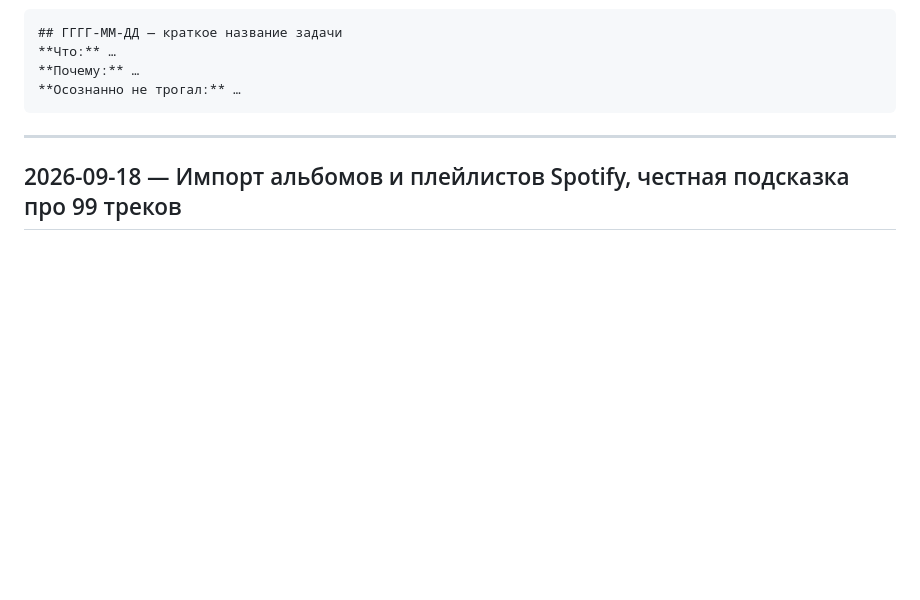
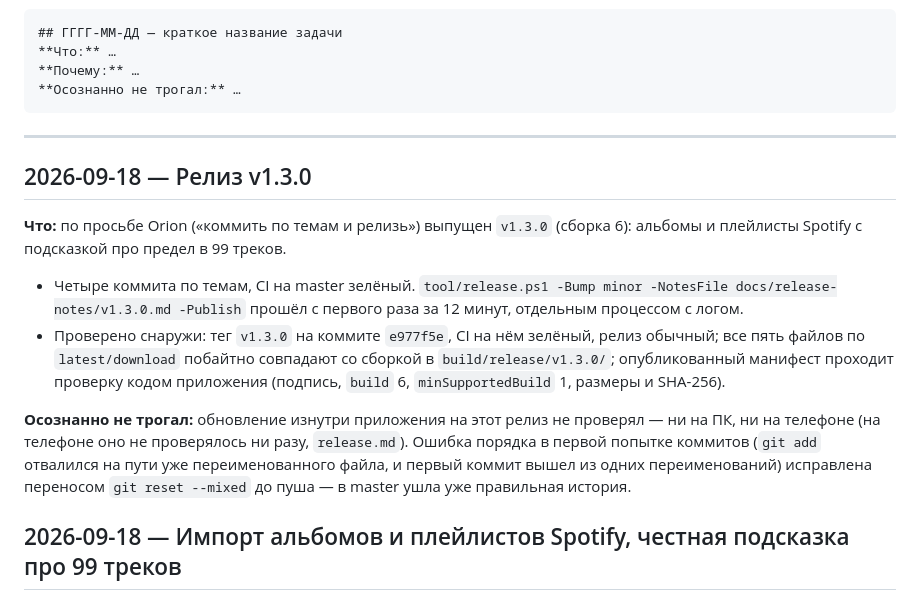
Before and after one commit to OrionZ43/protogenix, a Markdown page: docs/CHANGELOG_CLAUDE.md, the part around the change. Drawn GitHub-style; blank space fills up the shorter version.

````diff
--- a/docs/CHANGELOG_CLAUDE.md
+++ b/docs/CHANGELOG_CLAUDE.md
@@ -15,6 +15,14 @@
 ```
 
 ---
+
+## 2026-09-18 — Релиз v1.3.0
+
+**Что:** по просьбе Orion («коммить по темам и релизь») выпущен `v1.3.0` (сборка 6): альбомы и плейлисты Spotify с подсказкой про предел в 99 треков.
+- Четыре коммита по темам, CI на master зелёный. `tool/release.ps1 -Bump minor -NotesFile docs/release-notes/v1.3.0.md -Publish` прошёл с первого раза за 12 минут, отдельным процессом с логом.
+- Проверено снаружи: тег `v1.3.0` на коммите `e977f5e`, CI на нём зелёный, релиз обычный; все пять файлов по `latest/download` побайтно совпадают со сборкой в `build/release/v1.3.0/`; опубликованный манифест проходит проверку кодом приложения (подпись, `build` 6, `minSupportedBuild` 1, размеры и SHA-256).
+
+**Осознанно не трогал:** обновление изнутри приложения на этот релиз не проверял — ни на ПК, ни на телефоне (на телефоне оно не проверялось ни разу, `release.md`). Ошибка порядка в первой попытке коммитов (`git add` отвалился на пути уже переименованного файла, и первый коммит вышел из одних переименований) исправлена переносом `git reset --mixed` до пуша — в master ушла уже правильная история.
 
 ## 2026-09-18 — Импорт альбомов и плейлистов Spotify, честная подсказка про 99 треков
 
````
Also changed, not shown: .claude/rules/release.md (+5 -0 lines).
